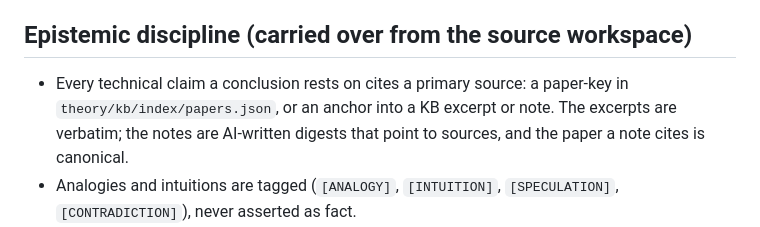
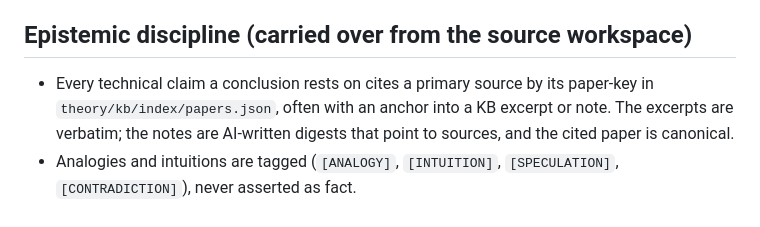
Before and after one commit to skothr/llm-research, a Markdown page: README.md, the part around the change. Drawn GitHub-style.

Commit message:
Epistemic rule: the primary source is the paper; KB anchors accompany it (#147 certifying-pass low)
Co-Authored-By: Claude <noreply@anthropic.com>

```diff
--- a/README.md
+++ b/README.md
@@ -250,10 +250,10 @@ audits depend on, so every figure can be re-rendered and every audit replayed. S
 
 ## Epistemic discipline (carried over from the source workspace)
 
-- Every technical claim a conclusion rests on cites a primary source: a
-  paper-key in `theory/kb/index/papers.json`, or an anchor into a KB
+- Every technical claim a conclusion rests on cites a primary source by its
+  paper-key in `theory/kb/index/papers.json`, often with an anchor into a KB
   excerpt or note. The excerpts are verbatim; the notes are AI-written
-  digests that point to sources, and the paper a note cites is canonical.
+  digests that point to sources, and the cited paper is canonical.
 - Analogies and intuitions are tagged (`[ANALOGY]`, `[INTUITION]`,
   `[SPECULATION]`, `[CONTRADICTION]`), never asserted as fact.
 - Forum/blog citations are discovery signals only; they never solely back a
```
